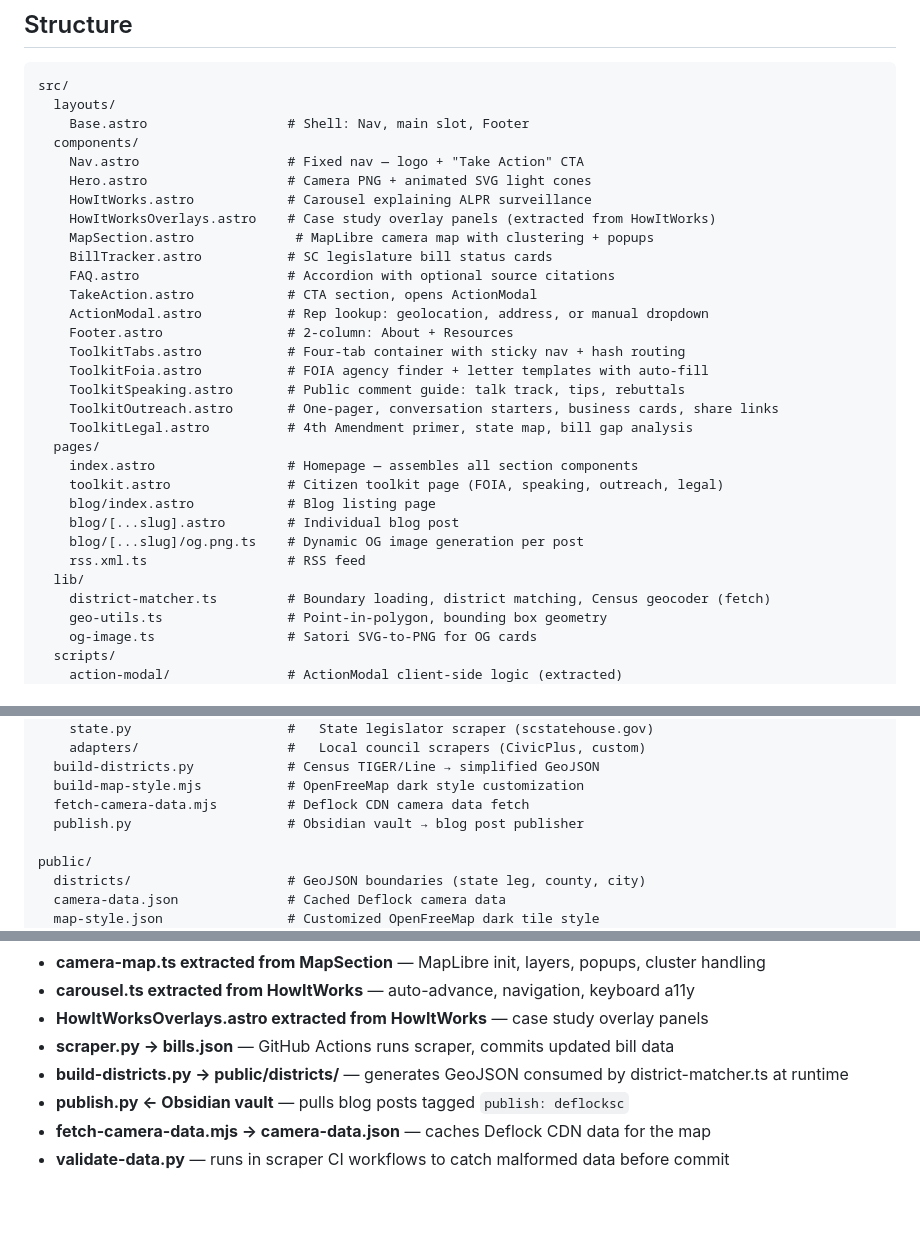
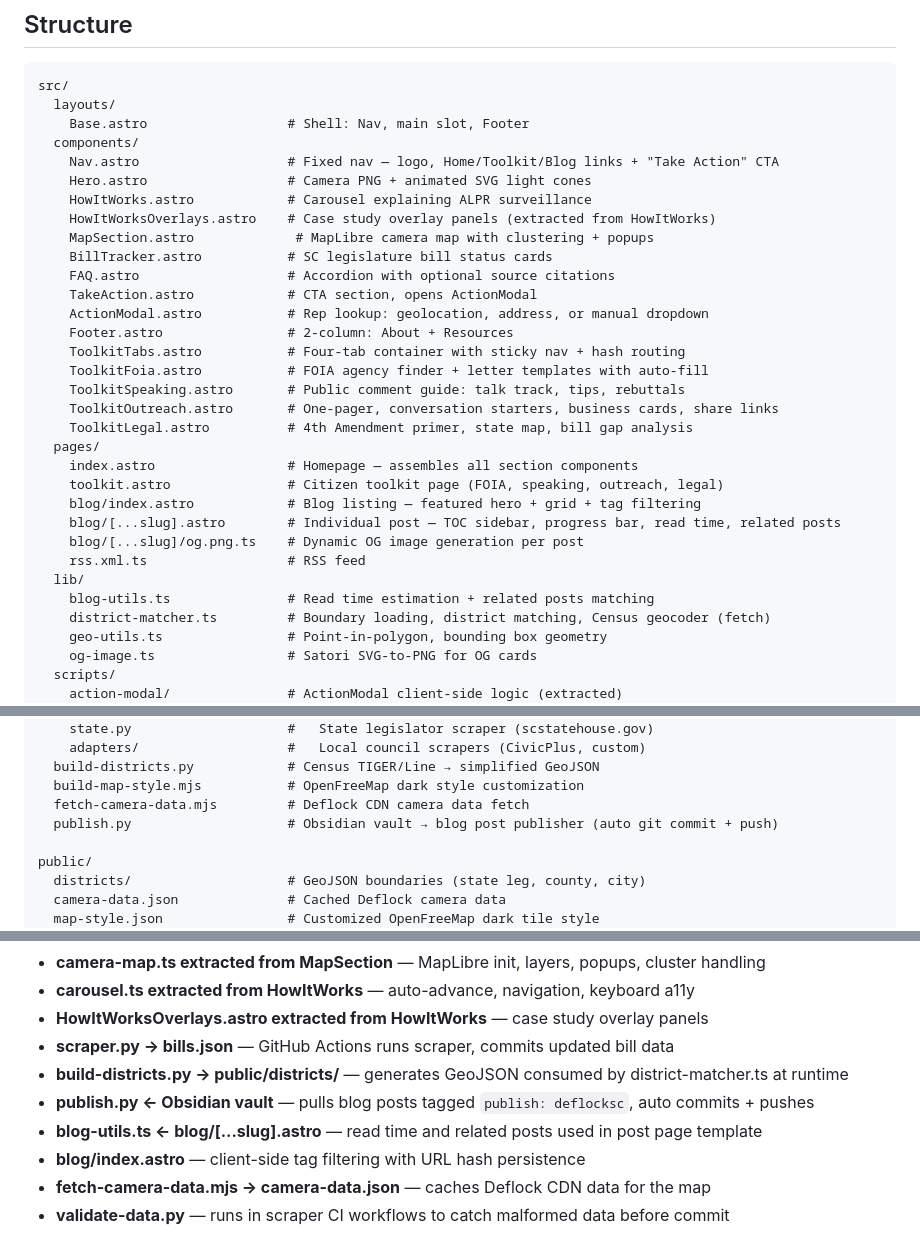
Before and after one commit to TimSimpsonJr/deflocksc-website, a Markdown page: MANIFEST.md, 3 parts joined by grey strips. GitHub-like rendering; blank space fills up the shorter version.

Commit message:
docs: update MANIFEST with blog overhaul files
Co-Authored-By: Claude Opus 4.6 <noreply@anthropic.com>

```diff
--- a/MANIFEST.md
+++ b/MANIFEST.md
@@ -13,7 +13,7 @@ src/
   layouts/
     Base.astro                  # Shell: Nav, main slot, Footer
   components/
-    Nav.astro                   # Fixed nav — logo + "Take Action" CTA
+    Nav.astro                   # Fixed nav — logo, Home/Toolkit/Blog links + "Take Action" CTA
     Hero.astro                  # Camera PNG + animated SVG light cones
     HowItWorks.astro            # Carousel explaining ALPR surveillance
     HowItWorksOverlays.astro    # Case study overlay panels (extracted from HowItWorks)
@@ -31,11 +31,12 @@ src/
   pages/
     index.astro                 # Homepage — assembles all section components
     toolkit.astro               # Citizen toolkit page (FOIA, speaking, outreach, legal)
-    blog/index.astro            # Blog listing page
-    blog/[...slug].astro        # Individual blog post
+    blog/index.astro            # Blog listing — featured hero + grid + tag filtering
+    blog/[...slug].astro        # Individual post — TOC sidebar, progress bar, read time, related posts
     blog/[...slug]/og.png.ts    # Dynamic OG image generation per post
     rss.xml.ts                  # RSS feed
   lib/
+    blog-utils.ts               # Read time estimation + related posts matching
     district-matcher.ts         # Boundary loading, district matching, Census geocoder (fetch)
     geo-utils.ts                # Point-in-polygon, bounding box geometry
     og-image.ts                 # Satori SVG-to-PNG for OG cards
@@ -80,7 +81,7 @@ scripts/
   build-districts.py            # Census TIGER/Line → simplified GeoJSON
   build-map-style.mjs           # OpenFreeMap dark style customization
   fetch-camera-data.mjs         # Deflock CDN camera data fetch
-  publish.py                    # Obsidian vault → blog post publisher
+  publish.py                    # Obsidian vault → blog post publisher (auto git commit + push)
 
 public/
   districts/                    # GeoJSON boundaries (state leg, county, city)
@@ -113,6 +114,8 @@ docs/
 - **HowItWorksOverlays.astro extracted from HowItWorks** — case study overlay panels
 - **scraper.py → bills.json** — GitHub Actions runs scraper, commits updated bill data
 - **build-districts.py → public/districts/** — generates GeoJSON consumed by district-matcher.ts at runtime
-- **publish.py ← Obsidian vault** — pulls blog posts tagged `publish: deflocksc`
+- **publish.py ← Obsidian vault** — pulls blog posts tagged `publish: deflocksc`, auto commits + pushes
+- **blog-utils.ts ← blog/[...slug].astro** — read time and related posts used in post page template
+- **blog/index.astro** — client-side tag filtering with URL hash persistence
 - **fetch-camera-data.mjs → camera-data.json** — caches Deflock CDN data for the map
 - **validate-data.py** — runs in scraper CI workflows to catch malformed data before commit
```
